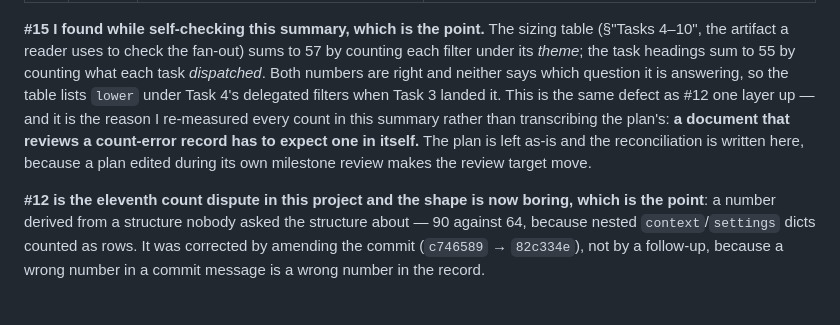
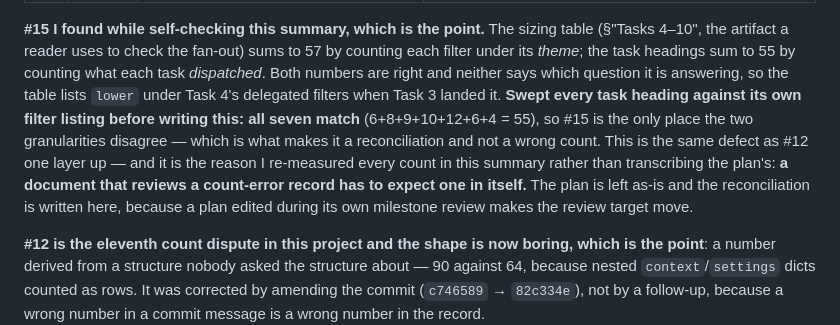
Before and after one commit to ipmb/django-rust-templates, a Markdown page: .review/m4-summary.md, the part around the change. Rendered like a GitHub page; blank space fills up the shorter version.

Commit message:
docs: sweep every task heading against its listing, so #15 is a reconciliation
#15 would be a weak finding if the headings disagreed with their own filter
listings too. Swept all seven before writing it: 6+8+9+10+12+6+4 = 55, and every
heading's declared count matches the names on the line under it. So the two
granularities disagree in exactly one place — the sizing table — which is what
makes #15 a reconciliation rather than a wrong count, and it is now stated as
one rather than asserted.

Co-Authored-By: Claude Code <noreply@anthropic.com>

```diff
--- a/.review/m4-summary.md
+++ b/.review/m4-summary.md
@@ -392,12 +392,15 @@ table (§"Tasks 4–10", the artifact a reader uses to check the fan-out) sums t
 by counting each filter under its *theme*; the task headings sum to 55 by
 counting what each task *dispatched*. Both numbers are right and neither says
 which question it is answering, so the table lists `lower` under Task 4's
-delegated filters when Task 3 landed it. This is the same defect as #12 one
-layer up — and it is the reason I re-measured every count in this summary rather
-than transcribing the plan's: **a document that reviews a count-error record has
-to expect one in itself.** The plan is left as-is and the reconciliation is
-written here, because a plan edited during its own milestone review makes the
-review target move.
+delegated filters when Task 3 landed it. **Swept every task heading against its
+own filter listing before writing this: all seven match** (6+8+9+10+12+6+4 =
+55), so #15 is the only place the two granularities disagree — which is what
+makes it a reconciliation and not a wrong count. This is the same defect as #12
+one layer up — and it is the reason I re-measured every count in this summary
+rather than transcribing the plan's: **a document that reviews a count-error
+record has to expect one in itself.** The plan is left as-is and the
+reconciliation is written here, because a plan edited during its own milestone
+review makes the review target move.
 
 **#12 is the eleventh count dispute in this project and the shape is now
 boring, which is the point**: a number derived from a structure nobody asked the
```
